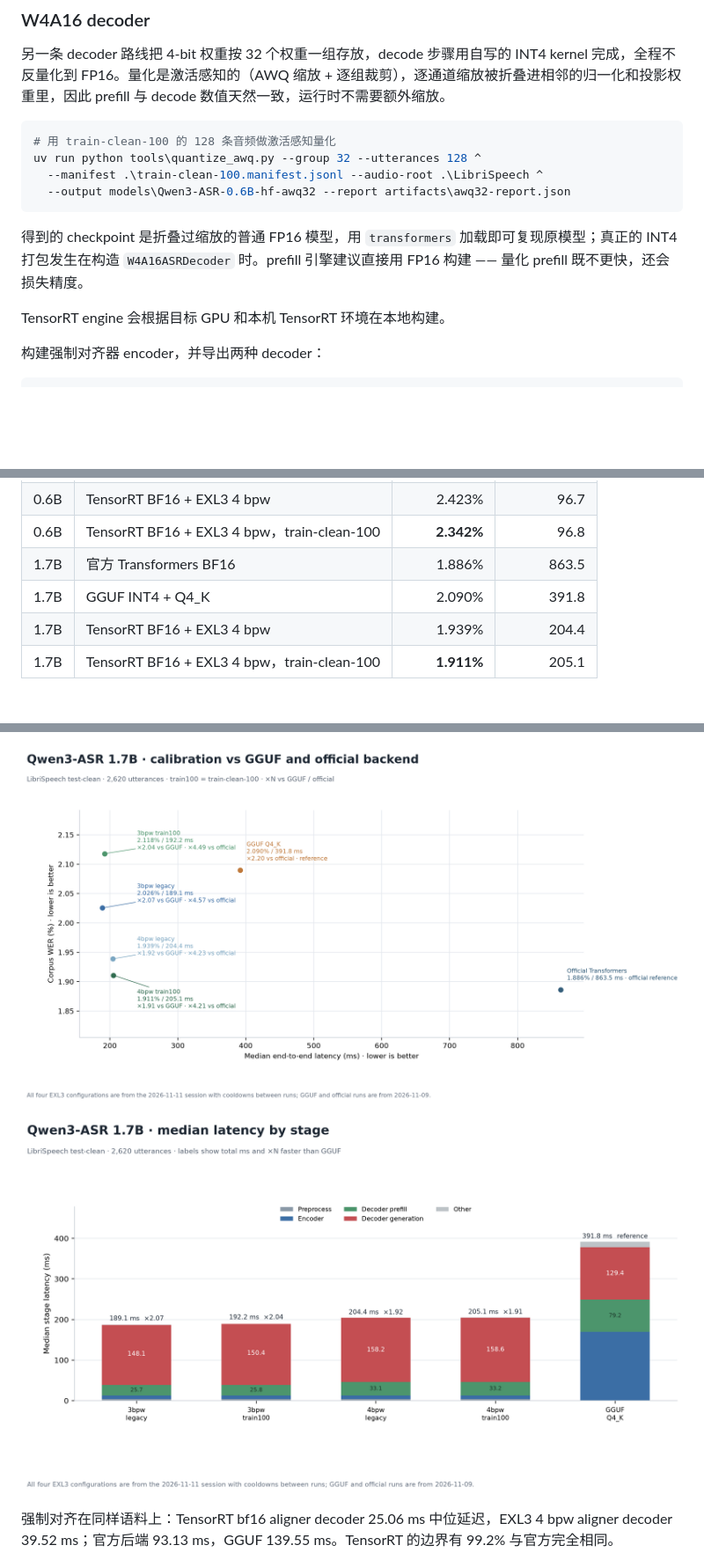
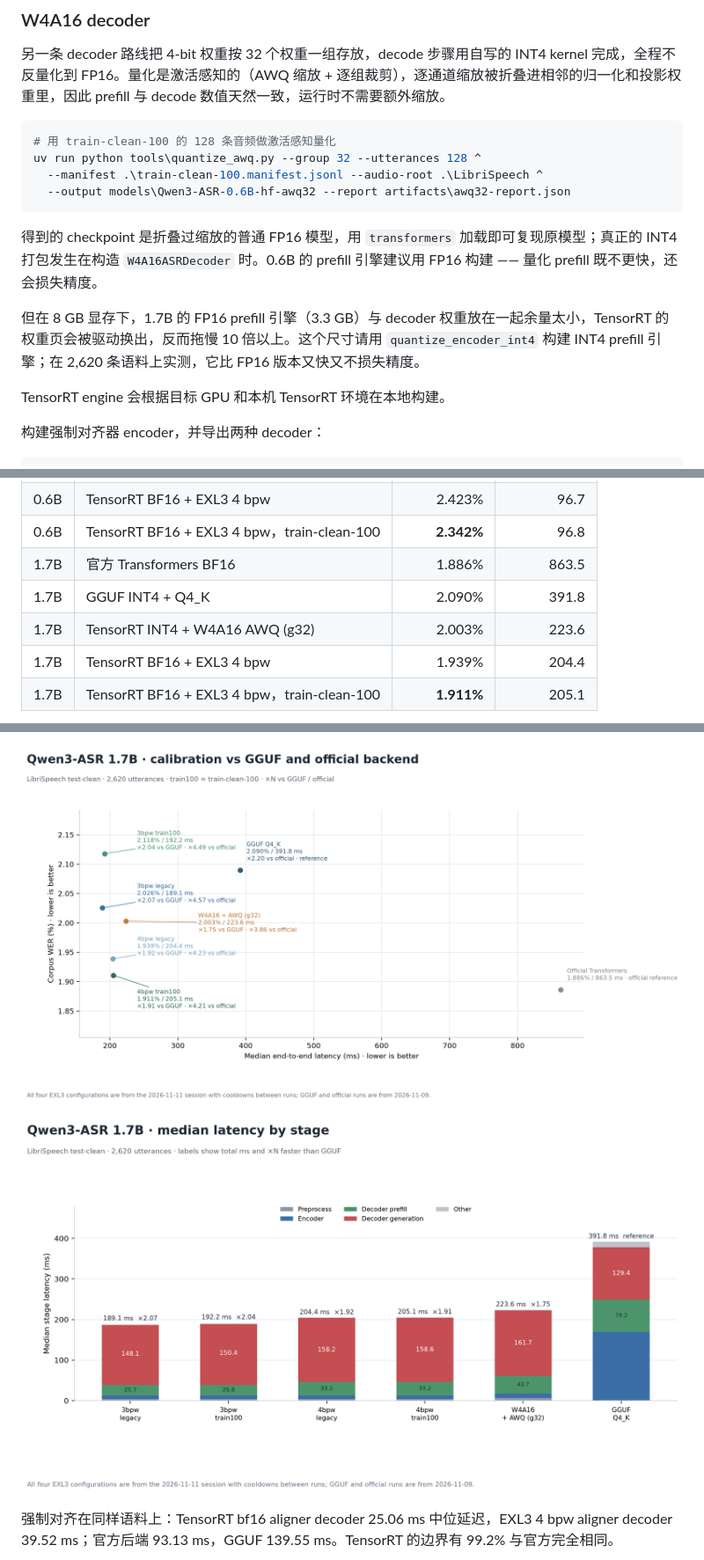
Before and after one commit to lost0427/Qwen3-ASR-TensorRT, a Markdown page: README.zh-CN.md, 3 parts joined by grey strips. Shown at 88% size. Drawn GitHub-style; pictures changed too: docs/windows-librispeech-qwen3-1.7b-calibration-vs-gguf.png, docs/windows-librispeech-qwen3-1.7b-stage-latency.png; blank space fills up the shorter version.

````diff
--- a/README.zh-CN.md
+++ b/README.zh-CN.md
@@ -94,7 +94,9 @@ uv run python tools\quantize_awq.py --group 32 --utterances 128 ^
   --output models\Qwen3-ASR-0.6B-hf-awq32 --report artifacts\awq32-report.json
 ```
 
-得到的 checkpoint 是折叠过缩放的普通 FP16 模型，用 `transformers` 加载即可复现原模型；真正的 INT4 打包发生在构造 `W4A16ASRDecoder` 时。prefill 引擎建议直接用 FP16 构建 —— 量化 prefill 既不更快，还会损失精度。
+得到的 checkpoint 是折叠过缩放的普通 FP16 模型，用 `transformers` 加载即可复现原模型；真正的 INT4 打包发生在构造 `W4A16ASRDecoder` 时。0.6B 的 prefill 引擎建议用 FP16 构建 —— 量化 prefill 既不更快，还会损失精度。
+
+但在 8 GB 显存下，1.7B 的 FP16 prefill 引擎（3.3 GB）与 decoder 权重放在一起余量太小，TensorRT 的权重页会被驱动换出，反而拖慢 10 倍以上。这个尺寸请用 `quantize_encoder_int4` 构建 INT4 prefill 引擎；在 2,620 条语料上实测，它比 FP16 版本又快又不损失精度。
 
 
 TensorRT engine 会根据目标 GPU 和本机 TensorRT 环境在本地构建。
@@ -152,6 +154,7 @@ LibriSpeech `test-clean` 全量 2,620 条音频、53,120 个参考词。
 | 0.6B | TensorRT BF16 + EXL3 4 bpw，train-clean-100 | **2.342%** | 96.8 |
 | 1.7B | 官方 Transformers BF16 | 1.886% | 863.5 |
 | 1.7B | GGUF INT4 + Q4_K | 2.090% | 391.8 |
+| 1.7B | TensorRT INT4 + W4A16 AWQ (g32) | 2.003% | 223.6 |
 | 1.7B | TensorRT BF16 + EXL3 4 bpw | 1.939% | 204.4 |
 | 1.7B | TensorRT BF16 + EXL3 4 bpw，train-clean-100 | **1.911%** | 205.1 |
 
````
Also changed, not shown: README.md (+3 -0 lines), model-cards/decoder-1.7b-w4a16/README.md (added, +97 -0 lines), 5 other files.
